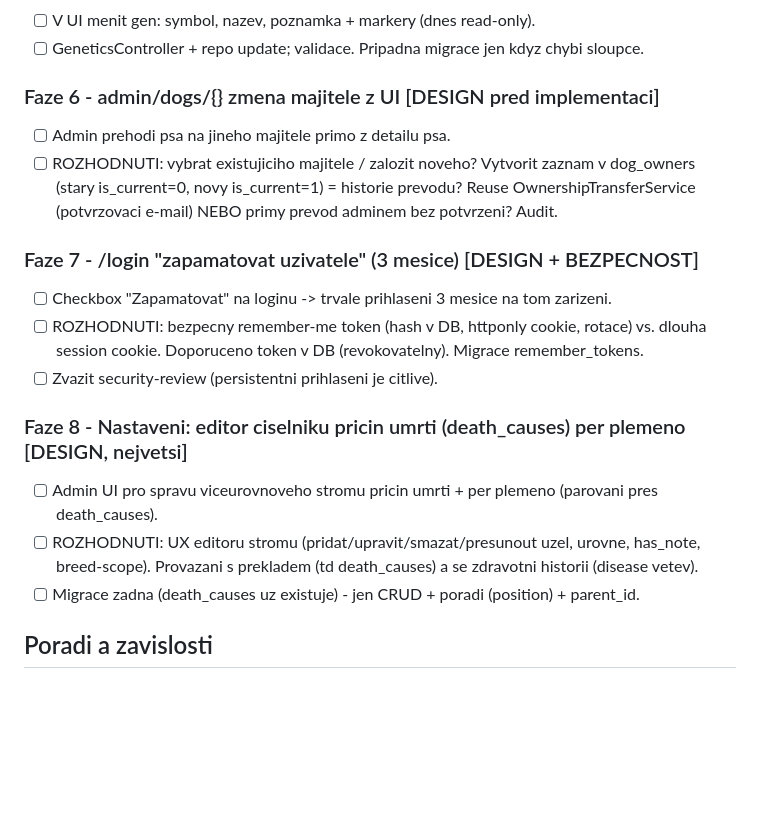
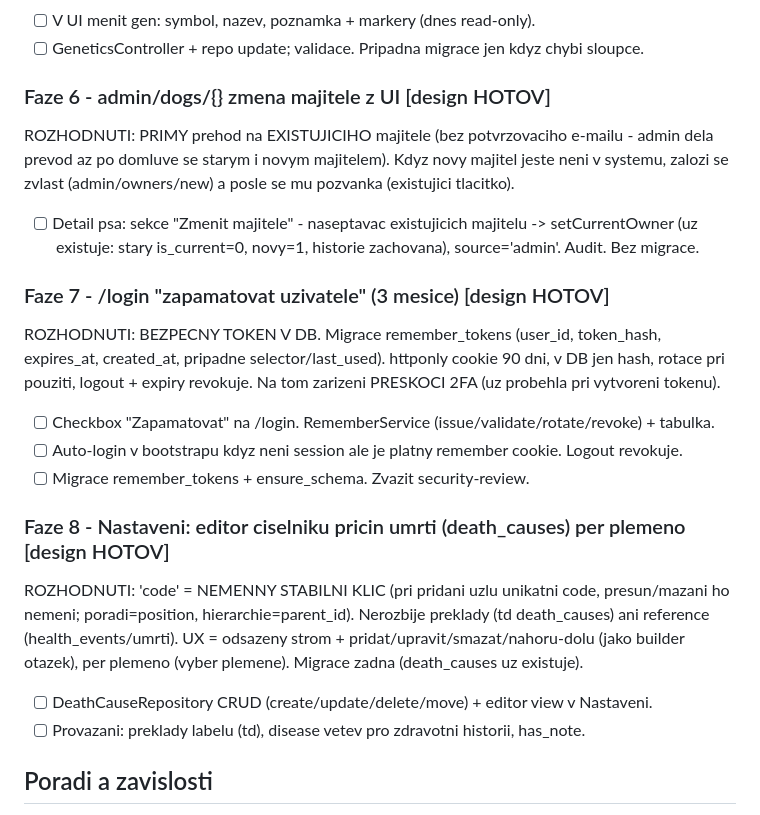
Before and after one commit to zoo-tabor/vyzkum, a Markdown page: PLAN_UPRAVY_V4.md, the part around the change. GitHub-like rendering; blank space fills up the shorter version.

Commit message:
Plan uprav v4: designova rozhodnuti 6-8 potvrzena
Co-Authored-By: Claude Opus 4.8 <noreply@anthropic.com>

```diff
--- a/PLAN_UPRAVY_V4.md
+++ b/PLAN_UPRAVY_V4.md
@@ -29,23 +29,28 @@ Serazeno od nejjednodussich/nizkorizikovych po slozite (nektere maji designove r
 - [ ] V UI menit gen: symbol, nazev, poznamka + markery (dnes read-only).
 - [ ] GeneticsController + repo update; validace. Pripadna migrace jen kdyz chybi sloupce.
 
-### Faze 6 - admin/dogs/{} zmena majitele z UI  [DESIGN pred implementaci]
-- [ ] Admin prehodi psa na jineho majitele primo z detailu psa.
-- [ ] ROZHODNUTI: vybrat existujiciho majitele / zalozit noveho? Vytvorit zaznam v dog_owners
-      (stary is_current=0, novy is_current=1) = historie prevodu? Reuse OwnershipTransferService
-      (potvrzovaci e-mail) NEBO primy prevod adminem bez potvrzeni? Audit.
+### Faze 6 - admin/dogs/{} zmena majitele z UI  [design HOTOV]
+ROZHODNUTI: PRIMY prehod na EXISTUJICIHO majitele (bez potvrzovaciho e-mailu - admin dela
+prevod az po domluve se starym i novym majitelem). Kdyz novy majitel jeste neni v systemu,
+zalozi se zvlast (admin/owners/new) a posle se mu pozvanka (existujici tlacitko).
+- [ ] Detail psa: sekce "Zmenit majitele" - naseptavac existujicich majitelu -> setCurrentOwner
+      (uz existuje: stary is_current=0, novy=1, historie zachovana), source='admin'. Audit. Bez migrace.
 
-### Faze 7 - /login "zapamatovat uzivatele" (3 mesice)  [DESIGN + BEZPECNOST]
-- [ ] Checkbox "Zapamatovat" na loginu -> trvale prihlaseni 3 mesice na tom zarizeni.
-- [ ] ROZHODNUTI: bezpecny remember-me token (hash v DB, httponly cookie, rotace) vs. dlouha
-      session cookie. Doporuceno token v DB (revokovatelny). Migrace remember_tokens.
-- [ ] Zvazit security-review (persistentni prihlaseni je citlive).
+### Faze 7 - /login "zapamatovat uzivatele" (3 mesice)  [design HOTOV]
+ROZHODNUTI: BEZPECNY TOKEN V DB. Migrace remember_tokens (user_id, token_hash, expires_at,
+created_at, pripadne selector/last_used). httponly cookie 90 dni, v DB jen hash, rotace pri
+pouziti, logout + expiry revokuje. Na tom zarizeni PRESKOCI 2FA (uz probehla pri vytvoreni tokenu).
+- [ ] Checkbox "Zapamatovat" na /login. RememberService (issue/validate/rotate/revoke) + tabulka.
+- [ ] Auto-login v bootstrapu kdyz neni session ale je platny remember cookie. Logout revokuje.
+- [ ] Migrace remember_tokens + ensure_schema. Zvazit security-review.
 
-### Faze 8 - Nastaveni: editor ciselniku pricin umrti (death_causes) per plemeno  [DESIGN, nejvetsi]
-- [ ] Admin UI pro spravu viceurovnoveho stromu pricin umrti + per plemeno (parovani pres death_causes).
-- [ ] ROZHODNUTI: UX editoru stromu (pridat/upravit/smazat/presunout uzel, urovne, has_note,
-      breed-scope). Provazani s prekladem (td death_causes) a se zdravotni historii (disease vetev).
-- [ ] Migrace zadna (death_causes uz existuje) - jen CRUD + poradi (position) + parent_id.
+### Faze 8 - Nastaveni: editor ciselniku pricin umrti (death_causes) per plemeno  [design HOTOV]
+ROZHODNUTI: 'code' = NEMENNY STABILNI KLIC (pri pridani uzlu unikatni code, presun/mazani ho
+nemeni; poradi=position, hierarchie=parent_id). Nerozbije preklady (td death_causes) ani reference
+(health_events/umrti). UX = odsazeny strom + pridat/upravit/smazat/nahoru-dolu (jako builder otazek),
+per plemeno (vyber plemene). Migrace zadna (death_causes uz existuje).
+- [ ] DeathCauseRepository CRUD (create/update/delete/move) + editor view v Nastaveni.
+- [ ] Provazani: preklady labelu (td), disease vetev pro zdravotni historii, has_note.
 
 ## Poradi a zavislosti
 Faze 1-5 jsou nezavisle, jdou hned (rychle winy). Faze 6-8 maji designova rozhodnuti -
```
